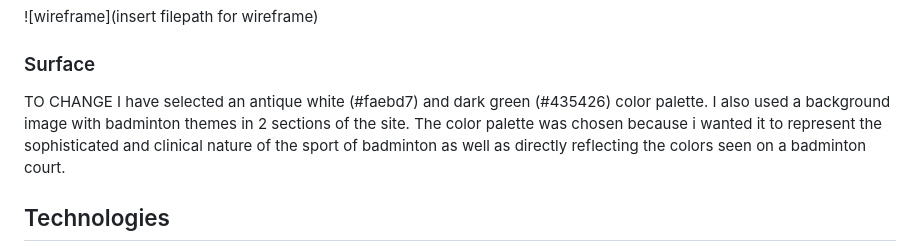
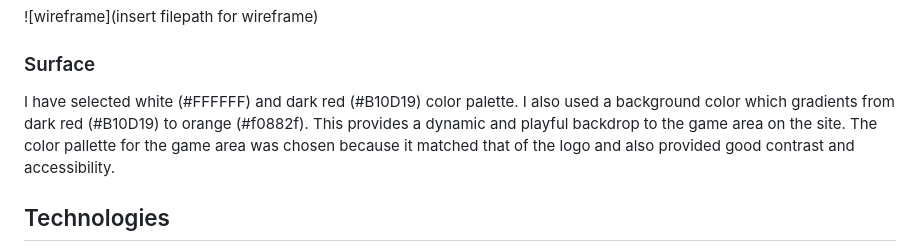
Before and after one commit to olliesharp5/rock-paper-scissors-lizard-spock, a Markdown page: README.md, the part around one of its changes. GitHub-like rendering.

```diff
--- a/README.md
+++ b/README.md
@@ -76,8 +76,7 @@ The wireframe is designed using Balsamiq software. The first draft was edited wi
 ![wireframe](insert filepath for wireframe)
 
 ### Surface
-TO CHANGE
-I have selected an antique white (#faebd7) and dark green (#435426) color palette. I also used a background image with badminton themes in 2 sections of the site. The color palette was chosen because i wanted it to represent the sophisticated and clinical nature of the sport of badminton as well as directly reflecting the colors seen on a badminton court.
+I have selected white (#FFFFFF) and dark red (#B10D19) color palette. I also used a background color which gradients from dark red (#B10D19) to orange (#f0882f). This provides a dynamic and playful backdrop to the game area on the site. The color pallette for the game area was chosen because it matched that of the logo and also provided good contrast and accessibility.
 
 ## Technologies
 
```
Also changed, not shown: other parts of README.md (+21 -15 lines).
